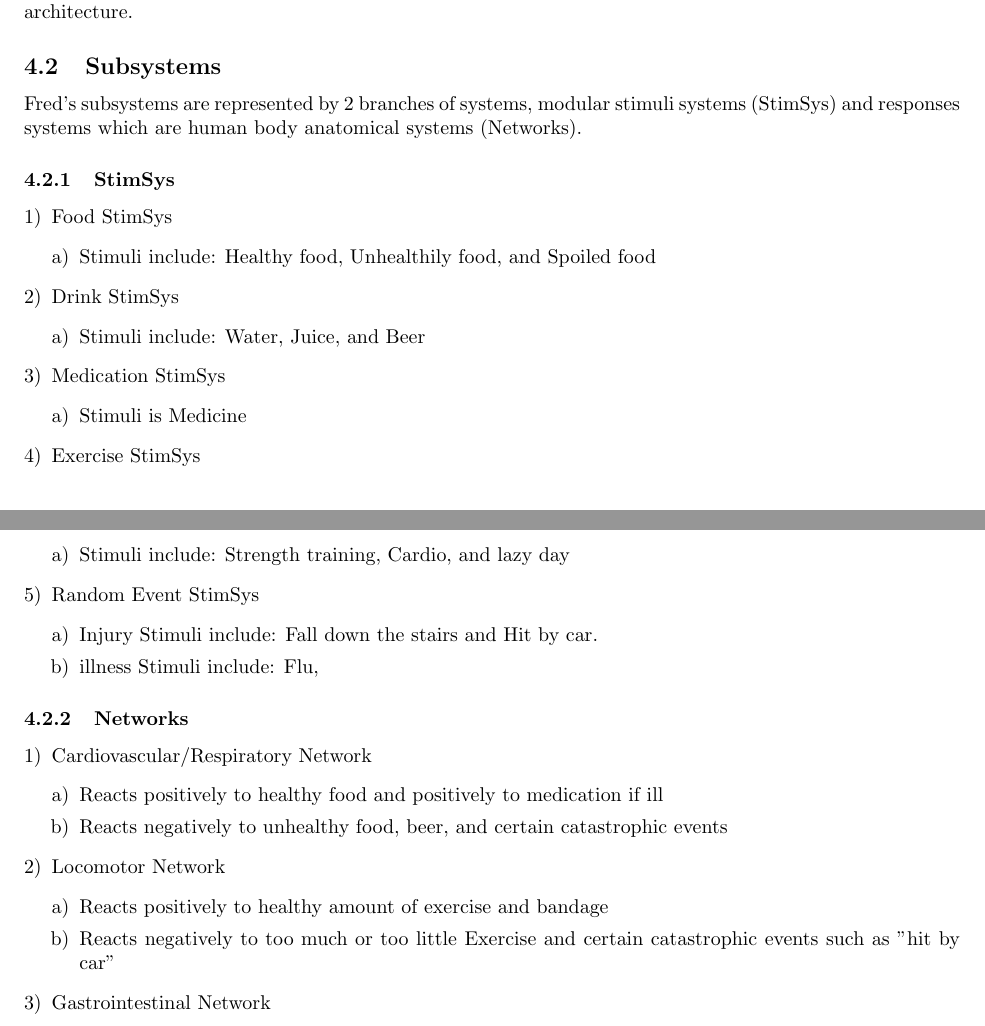
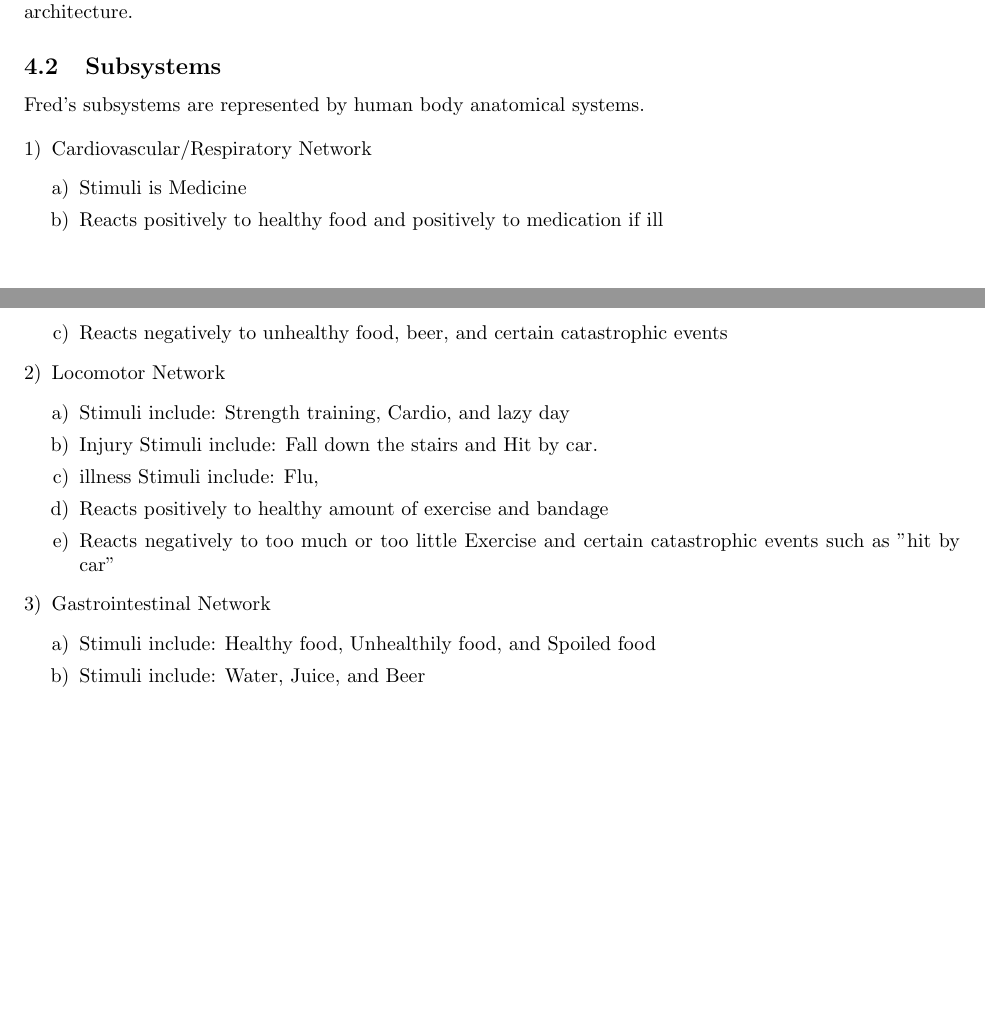
Before and after one commit to curiouskunal/FredPlusPlus, a LaTeX document (Deliverable2/Deliverable2_Template.tex): two parts of pages 2 and 3 of 4, joined at a grey line, cut so that both start at the same text, the shorter picture padded with empty space. Compiled offline with pdfLaTeX.

Commit message:
changed 4.2

```diff
--- a/Deliverable2/Deliverable2_Template.tex
+++ b/Deliverable2/Deliverable2_Template.tex
@@ -125,45 +122,30 @@ This section should provide an overview of the overall architectural design of y
 \label{sub:subsystems}
 % Begin SubSection
 
-Fred's subsystems are represented by 2 branches of systems, modular stimuli systems (StimSys) and responses systems which are human body anatomical systems (Networks).
-\subsubsection{StimSys}
-\begin{enumerate}[1)]
-	\item Food StimSys
-		\begin{enumerate}[a)]
-			\item Stimuli include: Healthy food, Unhealthily food, and Spoiled food
-		\end{enumerate}
-	\item Drink StimSys
-		\begin{enumerate}[a)]
-			\item Stimuli include: Water, Juice, and Beer
-		\end{enumerate}
-	\item Medication StimSys
-		\begin{enumerate}[a)]
-			\item Stimuli is Medicine
-		\end{enumerate}
-	\item Exercise StimSys
-		\begin{enumerate}[a)]
-			\item Stimuli include: Strength training, Cardio, and lazy day
-		\end{enumerate}
-	\item Random Event StimSys
-		\begin{enumerate}[a)]
-			\item Injury Stimuli include: Fall down the stairs and Hit by car.
-			\item illness Stimuli include: Flu,
-		\end{enumerate}
-\end{enumerate}
-\subsubsection{Networks}
+Fred's subsystems are represented by human body anatomical systems.
+
 \begin{enumerate}[1)]
 	\item Cardiovascular/Respiratory Network
 		\begin{enumerate}[a)]
+			\item Stimuli is Medicine
+
 			\item Reacts positively to healthy food and positively to medication if ill
 			\item Reacts negatively to unhealthy food, beer, and certain catastrophic events
 		\end{enumerate}
 	\item Locomotor Network
 		\begin{enumerate}[a)]
+			\item Stimuli include: Strength training, Cardio, and lazy day
+			\item Injury Stimuli include: Fall down the stairs and Hit by car.
+			\item illness Stimuli include: Flu,
+
 			\item Reacts positively to healthy amount of exercise and bandage
 			\item Reacts negatively to too much or too little Exercise and certain catastrophic events such as "hit by car"
 		\end{enumerate}
 	\item Gastrointestinal Network
 		\begin{enumerate}[a)]
+			\item Stimuli include: Healthy food, Unhealthily food, and Spoiled food
+			\item Stimuli include: Water, Juice, and Beer
+
 			\item Reacts positively to unspoiled food and drink
 			\item Reacts negatively to spoiled food, too much beer and certain catastrophic events
 		\end{enumerate}
```
Also changed, not shown: Deliverable2/Deliverable2_Template.tex (11 more changed lines).
